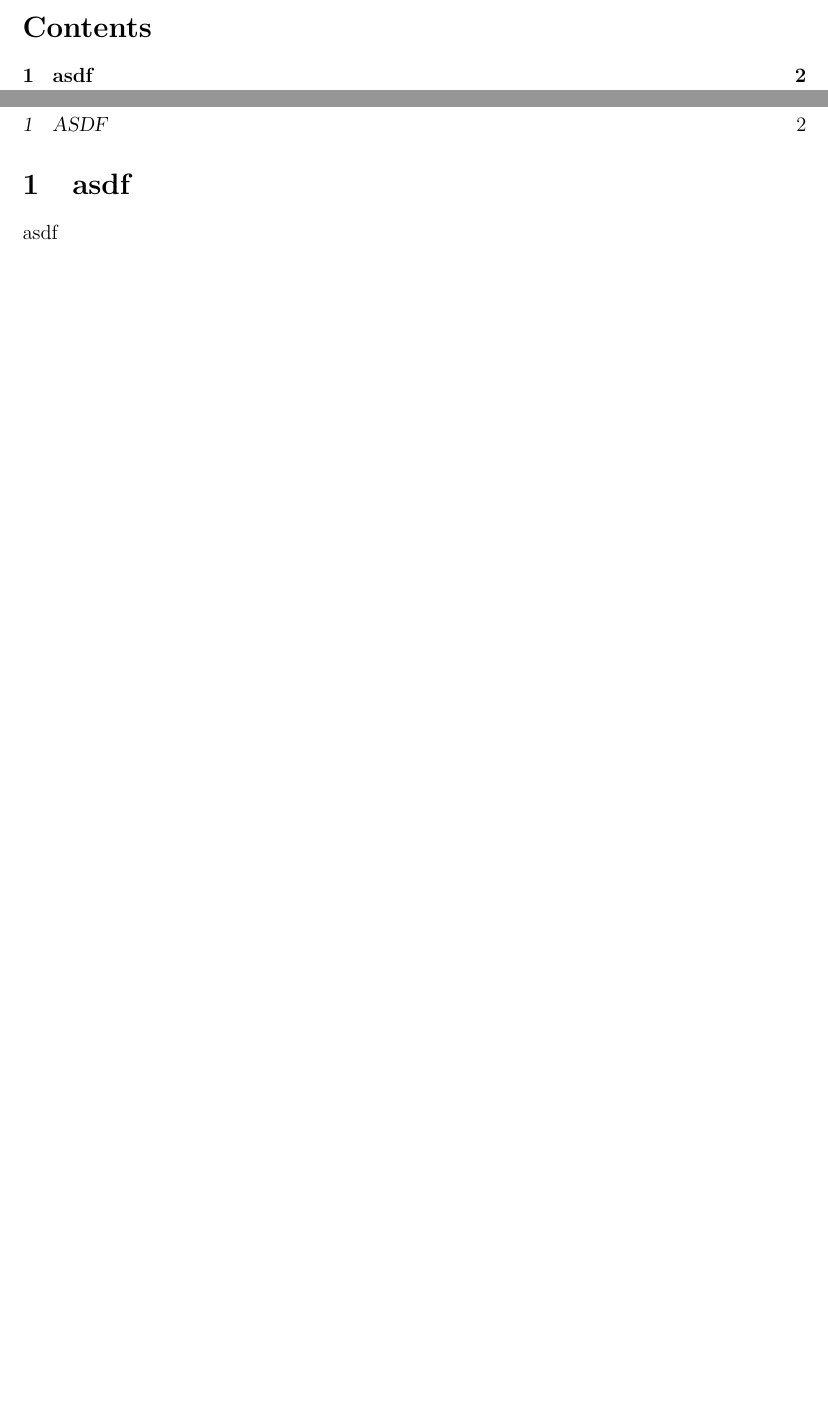
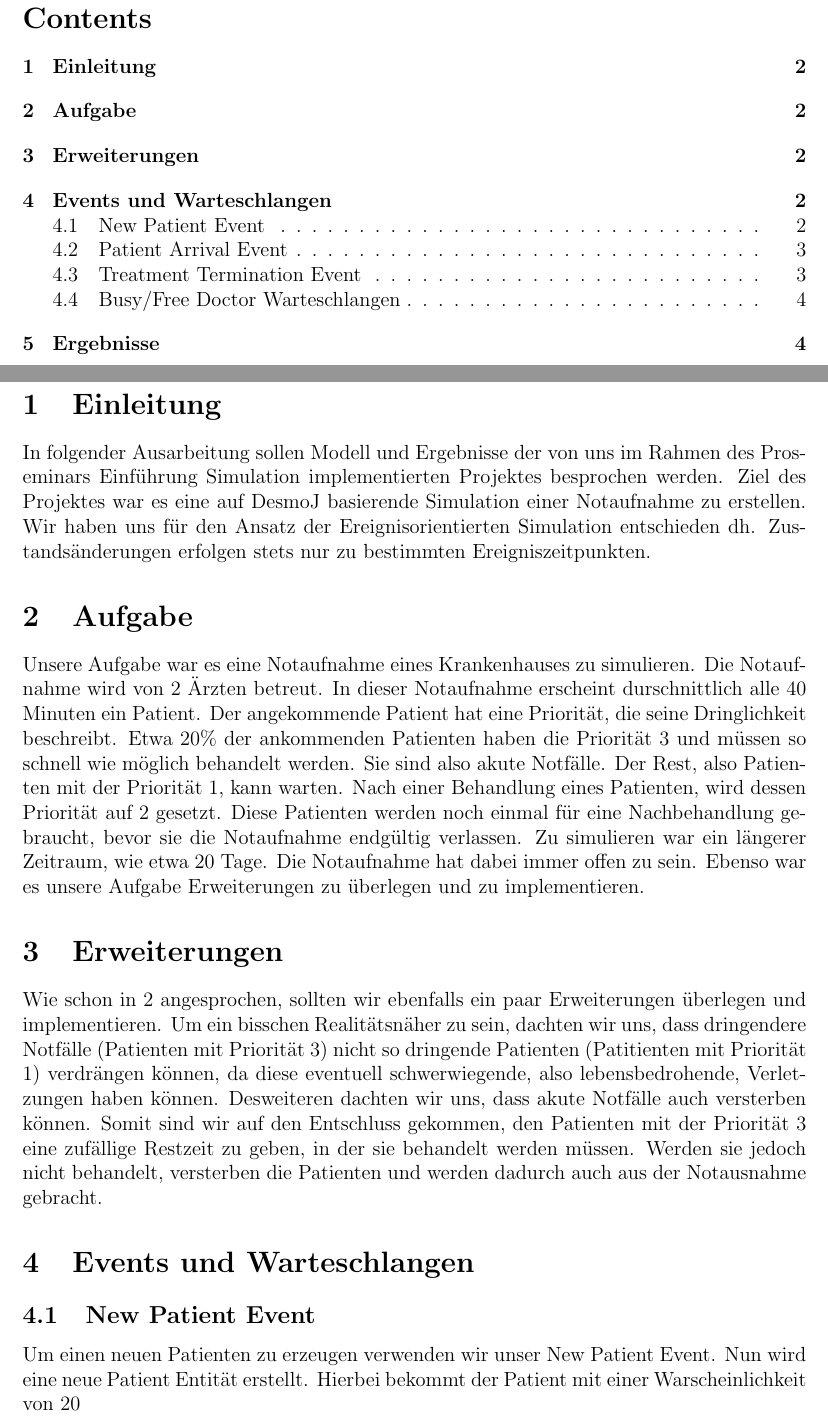
Before and after one commit to mueller110/einfsim, a LaTeX document (final/final.tex): two parts of pages 2 and 3 of 3 before the commit and two parts of pages 2 and 3 of 5 after it, joined at a grey line, cut so that both start at the same text, the shorter picture padded with empty space. Compiled offline with pdfLaTeX.

Commit message:
final doc

```diff
--- a/final/final.tex
+++ b/final/final.tex
@@ -92,5 +84,23 @@ Academic Supervisor: \\
 \newpage
 
 %%%
-\section{asdf}
-asdf
+\section{Einleitung}
+In folgender Ausarbeitung sollen  Modell und Ergebnisse der von uns im Rahmen des Proseminars Einf\"{u}hrung Simulation implementierten Projektes besprochen werden.
+Ziel des Projektes war es eine auf DesmoJ basierende Simulation einer Notaufnahme zu erstellen. Wir haben uns f\"{u}r den Ansatz der Ereignisorientierten Simulation entschieden dh. Zustands\"{a}nderungen erfolgen stets nur zu bestimmten Ereigniszeitpunkten.
+
+\section{Aufgabe}\label{sec:Aufgabe}
+Unsere Aufgabe war es eine Notaufnahme eines Krankenhauses zu simulieren. Die Notaufnahme wird von 2 \"{A}rzten betreut. In dieser Notaufnahme erscheint durschnittlich alle 40 Minuten ein Patient. Der angekommende Patient hat eine Priorit\"{a}t, die seine Dringlichkeit beschreibt. Etwa 20\% der ankommenden Patienten haben die Priorit\"{a}t 3 und m\"{u}ssen so schnell wie m\"{o}glich behandelt werden. Sie sind also akute Notf\"{a}lle. Der Rest, also Patienten mit der Priorit\"{a}t 1, kann warten. Nach einer Behandlung eines Patienten, wird dessen Priorit\"{a}t auf 2 gesetzt. Diese Patienten werden noch einmal f\"{u}r eine Nachbehandlung gebraucht, bevor sie die Notaufnahme endg\"{u}ltig verlassen.
+Zu simulieren war ein l\"{a}ngerer Zeitraum, wie etwa 20 Tage. Die Notaufnahme hat dabei immer offen zu sein.
+Ebenso war es unsere Aufgabe Erweiterungen zu \"{u}berlegen und zu implementieren.
+
+\section{Erweiterungen}
+Wie schon in \ref{sec:Aufgabe} angesprochen, sollten wir ebenfalls ein paar Erweiterungen \"{u}berlegen und implementieren. Um ein bisschen Realit\"{a}tsn\"{a}her zu sein, dachten wir uns, dass dringendere Notf\"{a}lle (Patienten mit Priorit\"{a}t 3) nicht so dringende Patienten (Patitienten mit Priorit\"{a}t 1) verdr\"{a}ngen k\"{o}nnen, da diese eventuell schwerwiegende, also lebensbedrohende, Verletzungen haben k\"{o}nnen.
+Desweiteren dachten wir uns, dass akute Notf\"{a}lle auch versterben k\"{o}nnen. Somit sind wir auf den Entschluss gekommen, den Patienten mit der Priorit\"{a}t 3 eine zuf\"{a}llige Restzeit zu geben, in der sie behandelt werden m\"{u}ssen. Werden sie jedoch nicht behandelt, versterben die Patienten und werden dadurch auch aus der Notausnahme gebracht.
+
+\section{Events und Warteschlangen}
+\subsection{New Patient Event}
+Um einen neuen Patienten zu erzeugen verwenden wir unser New Patient Event. Nun wird eine neue Patient Entit\"{a}t erstellt. Hierbei bekommt der Patient mit einer Warscheinlichkeit von 20% die Priorit\"{a}t 3, sonst bekommt er die Priorit\"{a}t 1. Nun wird ein neues Patient Arrival Event f\"{u}r jenen Patienten erstellt, und ebenso ein New Patient Event erstellt, sodass immer wieder neue Patienten kommen.
+%\frametitle{NewPatientEvent Modell}
+\begin{center}
+\includegraphics[scale=1]{img/NewPatientEvent}
+\end{center}
```
Also changed, not shown: final/final.pdf, final/img/busyFreeDoctor.jpg (deleted), final/img/newPatientEventModell.jpg (deleted), final/img/patientArrivalEventModell.jpg (deleted), final/img/treatmentTermination.jpg (deleted), final/final.tex (59 more changed lines), 4 other files.
